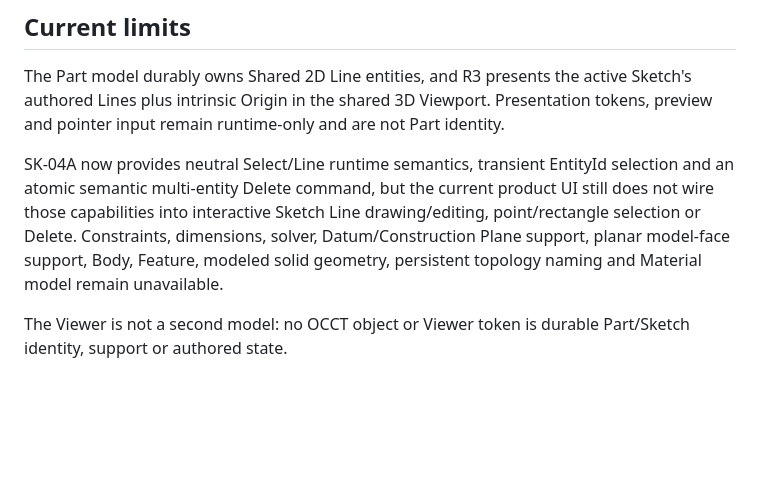
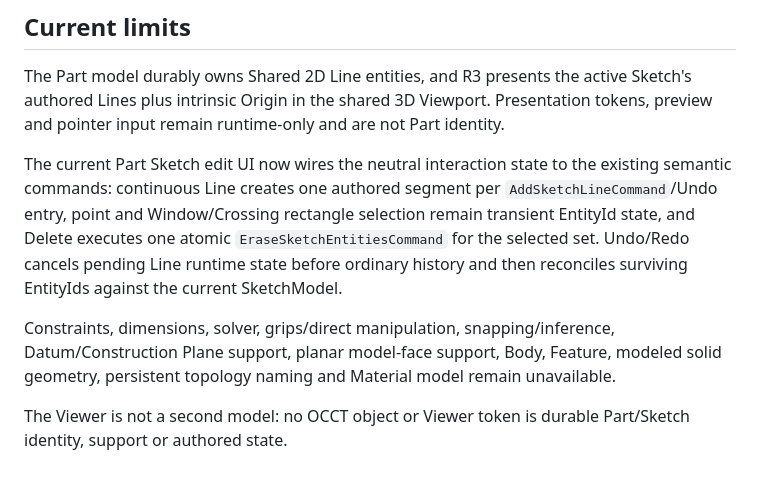
Before and after one commit to MechanicalCave/SimpleSolid2, a Markdown page: docs/internal/PART_DOCUMENTS.md, the part around the change. Drawn GitHub-style; blank space fills up the shorter version.

Commit message:
SK-04C: document Part Sketch interaction lifecycle

```diff
--- a/docs/internal/PART_DOCUMENTS.md
+++ b/docs/internal/PART_DOCUMENTS.md
@@ -99,6 +99,8 @@ If the active Sketch disappears through Undo/history, presentation fails closed
 
 The Part model durably owns Shared 2D Line entities, and R3 presents the active Sketch's authored Lines plus intrinsic Origin in the shared 3D Viewport. Presentation tokens, preview and pointer input remain runtime-only and are not Part identity.
 
-SK-04A now provides neutral Select/Line runtime semantics, transient EntityId selection and an atomic semantic multi-entity Delete command, but the current product UI still does not wire those capabilities into interactive Sketch Line drawing/editing, point/rectangle selection or Delete. Constraints, dimensions, solver, Datum/Construction Plane support, planar model-face support, Body, Feature, modeled solid geometry, persistent topology naming and Material model remain unavailable.
+The current Part Sketch edit UI now wires the neutral interaction state to the existing semantic commands: continuous Line creates one authored segment per `AddSketchLineCommand`/Undo entry, point and Window/Crossing rectangle selection remain transient EntityId state, and Delete executes one atomic `EraseSketchEntitiesCommand` for the selected set. Undo/Redo cancels pending Line runtime state before ordinary history and then reconciles surviving EntityIds against the current SketchModel.
+
+Constraints, dimensions, solver, grips/direct manipulation, snapping/inference, Datum/Construction Plane support, planar model-face support, Body, Feature, modeled solid geometry, persistent topology naming and Material model remain unavailable.
 
 The Viewer is not a second model: no OCCT object or Viewer token is durable Part/Sketch identity, support or authored state.
```
